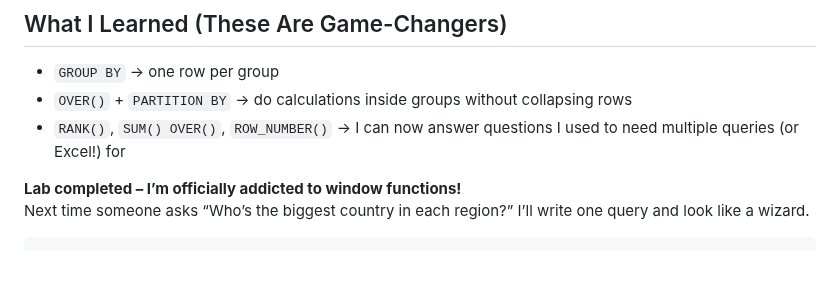
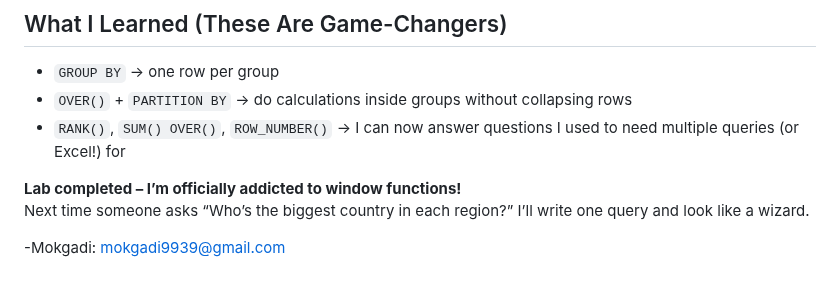
Before and after one commit to Moksel-arch/Mokgadi-Selepe-AWS--re-Start-Journey, a Markdown page: Databases1/Organizing Data/Readme.md, the part around the change. Drawn GitHub-style; blank space fills up the shorter version.

````diff
--- a/Databases1/Organizing Data/Readme.md
+++ b/Databases1/Organizing Data/Readme.md
@@ -91,4 +91,5 @@ ORDER BY Region, RankInRegion;
 
 **Lab completed – I’m officially addicted to window functions!**
 Next time someone asks “Who’s the biggest country in each region?” I’ll write one query and look like a wizard.
-```
+
+-Mokgadi: mokgadi9939@gmail.com
````
